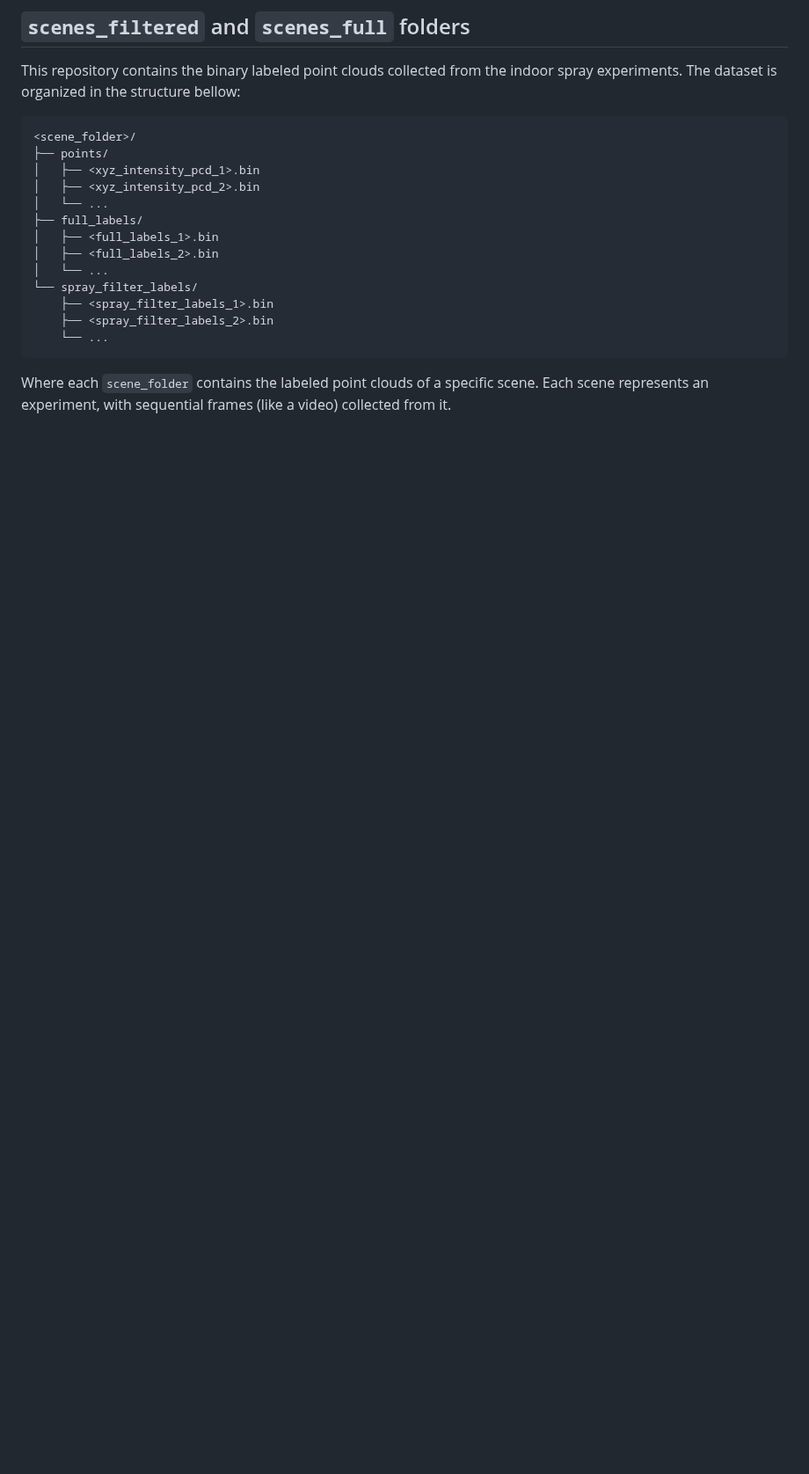
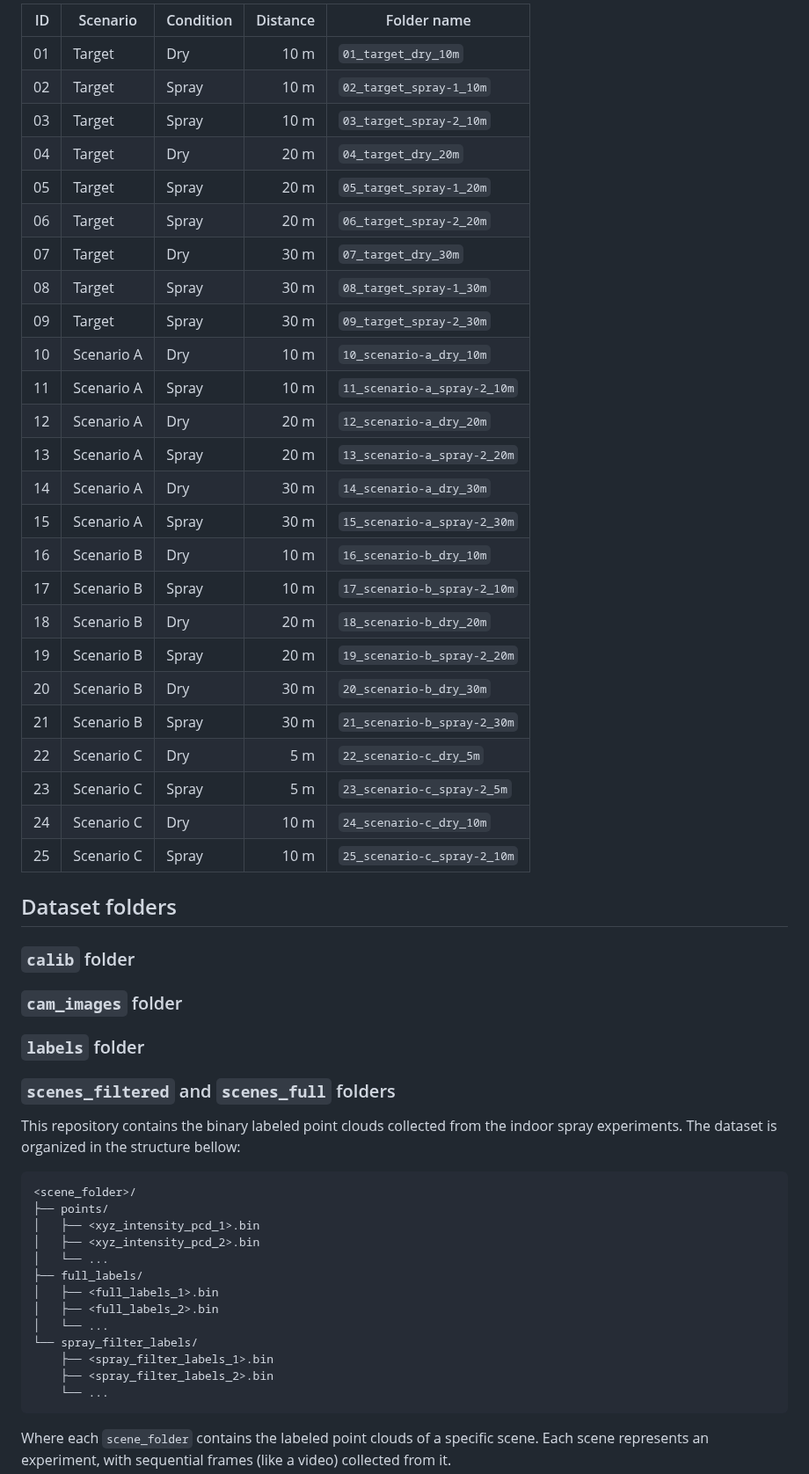
Before and after one commit to UFSCar-LaSID/SimRoadSpray, a Markdown page: dataset.md, the part around one of its changes. Shown at 88% size. GitHub-like rendering; blank space fills up the shorter version.

Commit message:
dataset docs

```diff
--- a/dataset.md
+++ b/dataset.md
@@ -13,5 +22,41 @@
 
-## `scenes_filtered` and `scenes_full` folders
+| ID | Scenario | Condition | Distance | Folder name |
+|---:|---|---|---:|---|
+| 01 | Target | Dry | 10 m | `01_target_dry_10m` |
+| 02 | Target | Spray | 10 m | `02_target_spray-1_10m` |
+| 03 | Target | Spray | 10 m | `03_target_spray-2_10m` |
+| 04 | Target | Dry | 20 m | `04_target_dry_20m` |
+| 05 | Target | Spray | 20 m | `05_target_spray-1_20m` |
+| 06 | Target | Spray | 20 m | `06_target_spray-2_20m` |
+| 07 | Target | Dry | 30 m | `07_target_dry_30m` |
+| 08 | Target | Spray | 30 m | `08_target_spray-1_30m` |
+| 09 | Target | Spray | 30 m | `09_target_spray-2_30m` |
+| 10 | Scenario A | Dry | 10 m | `10_scenario-a_dry_10m` |
+| 11 | Scenario A | Spray | 10 m | `11_scenario-a_spray-2_10m` |
+| 12 | Scenario A | Dry | 20 m | `12_scenario-a_dry_20m` |
+| 13 | Scenario A | Spray | 20 m | `13_scenario-a_spray-2_20m` |
+| 14 | Scenario A | Dry | 30 m | `14_scenario-a_dry_30m` |
+| 15 | Scenario A | Spray | 30 m | `15_scenario-a_spray-2_30m` |
+| 16 | Scenario B | Dry | 10 m | `16_scenario-b_dry_10m` |
+| 17 | Scenario B | Spray | 10 m | `17_scenario-b_spray-2_10m` |
+| 18 | Scenario B | Dry | 20 m | `18_scenario-b_dry_20m` |
+| 19 | Scenario B | Spray | 20 m | `19_scenario-b_spray-2_20m` |
+| 20 | Scenario B | Dry | 30 m | `20_scenario-b_dry_30m` |
+| 21 | Scenario B | Spray | 30 m | `21_scenario-b_spray-2_30m` |
+| 22 | Scenario C | Dry | 5 m | `22_scenario-c_dry_5m` |
+| 23 | Scenario C | Spray | 5 m | `23_scenario-c_spray-2_5m` |
+| 24 | Scenario C | Dry | 10 m | `24_scenario-c_dry_10m` |
+| 25 | Scenario C | Spray | 10 m | `25_scenario-c_spray-2_10m` |
+
+## Dataset folders
+
+### `calib` folder
+
+### `cam_images` folder
+
+### `labels` folder
+
+### `scenes_filtered` and `scenes_full` folders
 
 This repository contains the binary labeled point clouds collected from the indoor spray experiments. The dataset is organized in the structure bellow:
 
```
Also changed, not shown: other parts of dataset.md (+12 -3 lines), figures/scenarios.png (added).
